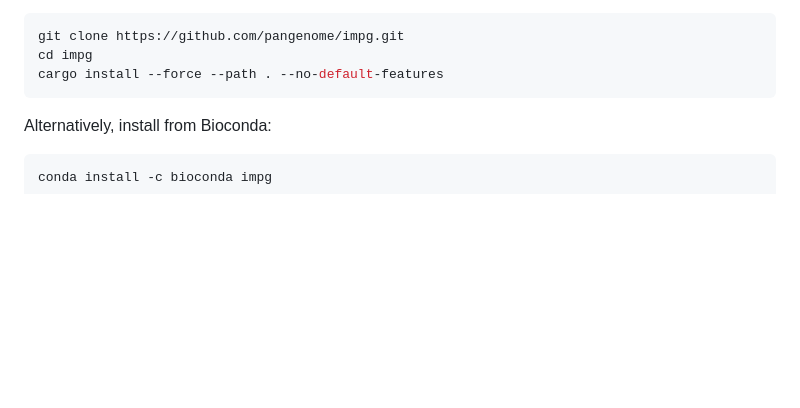
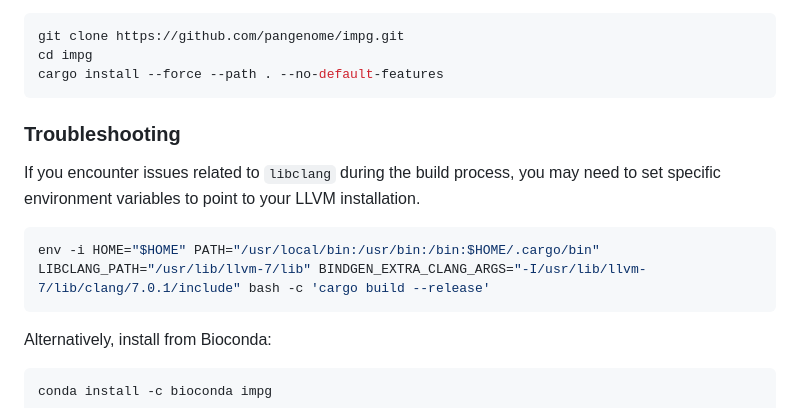
Before and after one commit to pangenome/impg, a Markdown page: README.md, the part around the change. Rendered like a GitHub page; blank space fills up the shorter version.

Commit message:
Add troubleshooting section for libclang build issues in README.md

````diff
--- a/README.md
+++ b/README.md
@@ -46,6 +46,14 @@ To install without AGC support (using only FASTA files):
 git clone https://github.com/pangenome/impg.git
 cd impg
 cargo install --force --path . --no-default-features
+```
+
+### Troubleshooting
+
+If you encounter issues related to `libclang` during the build process, you may need to set specific environment variables to point to your LLVM installation.
+
+```shell
+env -i HOME="$HOME" PATH="/usr/local/bin:/usr/bin:/bin:$HOME/.cargo/bin" LIBCLANG_PATH="/usr/lib/llvm-7/lib" BINDGEN_EXTRA_CLANG_ARGS="-I/usr/lib/llvm-7/lib/clang/7.0.1/include" bash -c 'cargo build --release'
 ```
 
 Alternatively, install from Bioconda:
````
